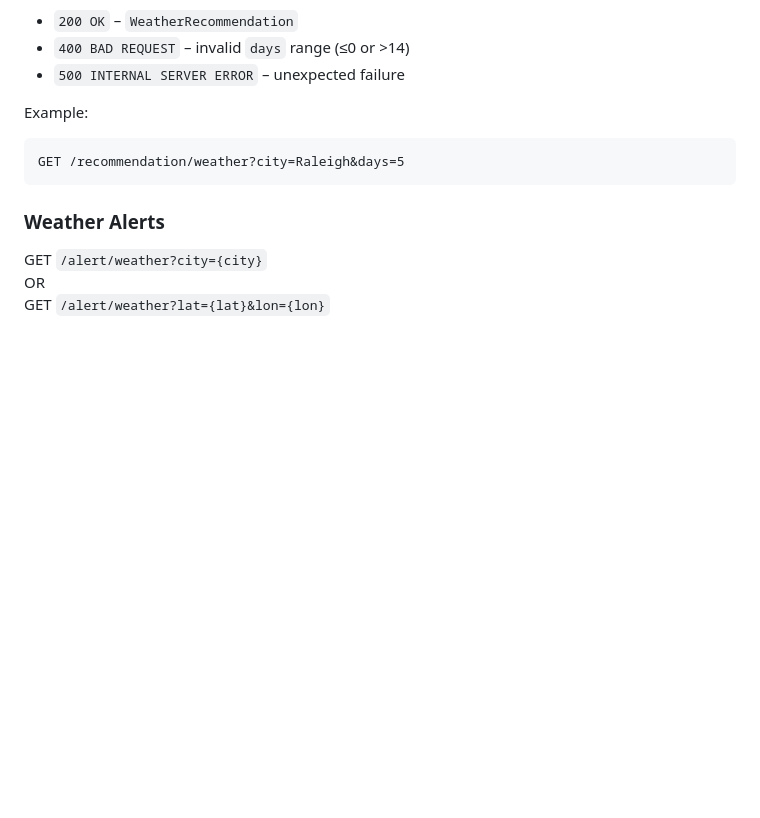
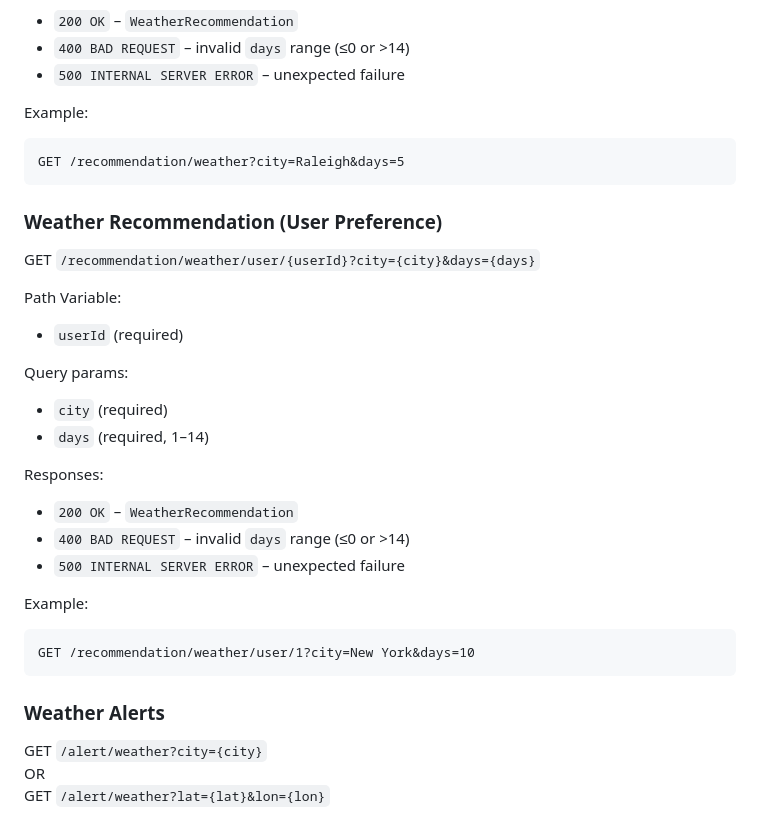
Before and after one commit to mscjourney/2AOS, a Markdown page: README.md, the part around one of its changes. Rendered like a GitHub page; blank space fills up the shorter version.

````diff
--- a/README.md
+++ b/README.md
@@ -299,6 +299,27 @@ Example:
 GET /recommendation/weather?city=Raleigh&days=5
 ```
 
+### Weather Recommendation (User Preference)
+
+GET `/recommendation/weather/user/{userId}?city={city}&days={days}`
+
+Path Variable:
+- `userId` (required)
+
+Query params:
+- `city` (required)
+- `days` (required, 1–14)
+
+Responses:
+- `200 OK` – `WeatherRecommendation`
+- `400 BAD REQUEST` – invalid `days` range (≤0 or >14)
+- `500 INTERNAL SERVER ERROR` – unexpected failure
+
+Example:
+```
+GET /recommendation/weather/user/1?city=New York&days=10
+```
+
 ### Weather Alerts
 
 GET `/alert/weather?city={city}`
````
Also changed, not shown: other parts of README.md (+1 -0 lines).
